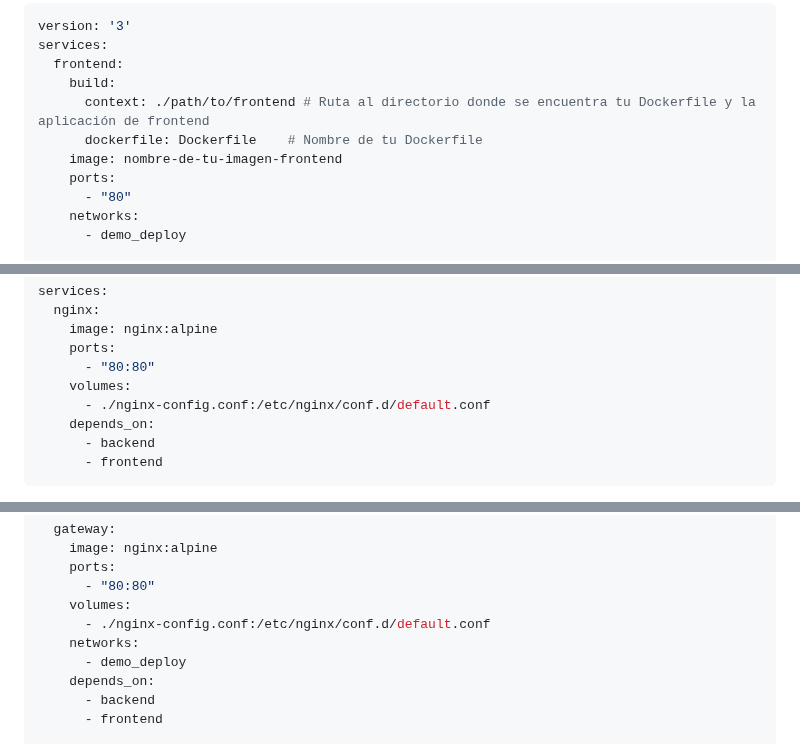
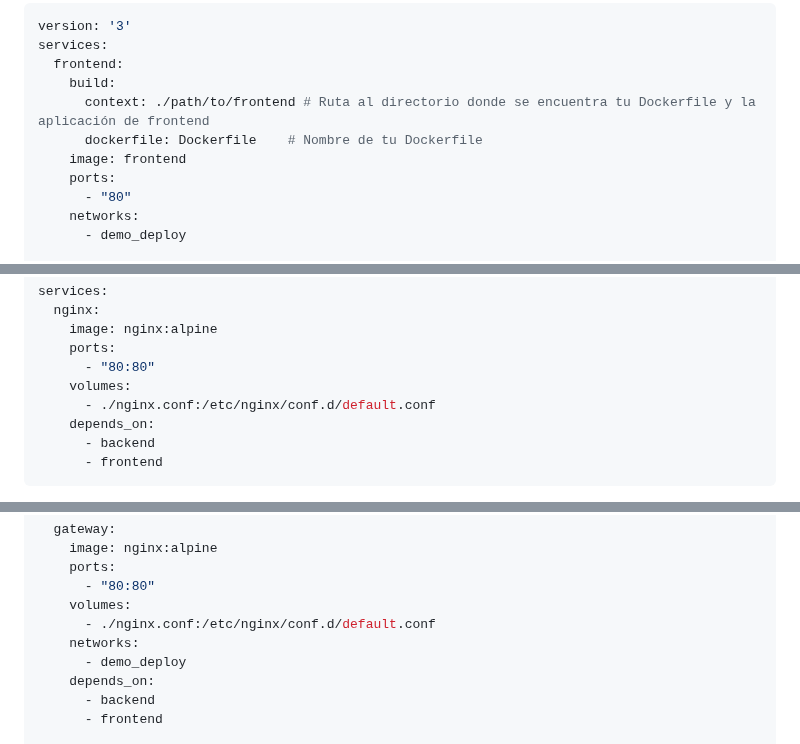
Before and after one commit to danielboggianosa/docker-gcp-deployment, a Markdown page: README.md, 3 parts joined by grey strips. GitHub-like rendering.

```diff
--- a/README.md
+++ b/README.md
@@ -305,7 +305,7 @@ services:
     build:
       context: ./path/to/frontend # Ruta al directorio donde se encuentra tu Dockerfile y la aplicación de frontend
       dockerfile: Dockerfile    # Nombre de tu Dockerfile
-    image: nombre-de-tu-imagen-frontend
+    image: frontend
     ports:
       - "80"
     networks:
@@ -363,7 +363,7 @@ services:
     ports:
       - "80:80"
     volumes:
-      - ./nginx-config.conf:/etc/nginx/conf.d/default.conf
+      - ./nginx.conf:/etc/nginx/conf.d/default.conf
     depends_on:
       - backend
       - frontend
@@ -392,7 +392,7 @@ services:
     ports:
       - "80:80"
     volumes:
-      - ./nginx-config.conf:/etc/nginx/conf.d/default.conf
+      - ./nginx.conf:/etc/nginx/conf.d/default.conf
     networks:
       - demo_deploy
     depends_on:
```
